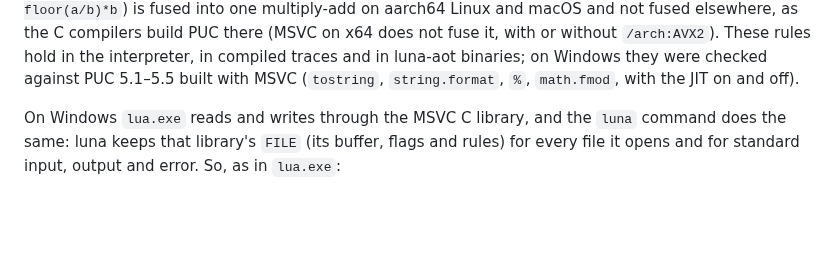
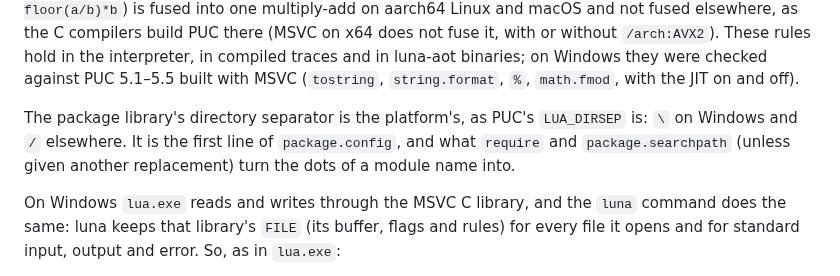
Before and after one commit to goliajp/luna, a Markdown page: docs/compatibility.md, the part around the change. Drawn GitHub-style; blank space fills up the shorter version.

Commit message:
docs: note the package library's directory separator on Windows

```diff
--- a/docs/compatibility.md
+++ b/docs/compatibility.md
@@ -144,6 +144,11 @@ PUC there (MSVC on x64 does not fuse it, with or without `/arch:AVX2`).
 These rules hold in the interpreter, in compiled traces and in luna-aot
 binaries; on Windows they were checked against PUC 5.1–5.5 built with MSVC (`tostring`,
 `string.format`, `%`, `math.fmod`, with the JIT on and off).
+
+The package library's directory separator is the platform's, as PUC's
+`LUA_DIRSEP` is: `\` on Windows and `/` elsewhere. It is the first line of
+`package.config`, and what `require` and `package.searchpath` (unless
+given another replacement) turn the dots of a module name into.
 
 On Windows `lua.exe` reads and writes through the MSVC C library, and the
 `luna` command does the same: luna keeps that library's `FILE` (its buffer,
```
